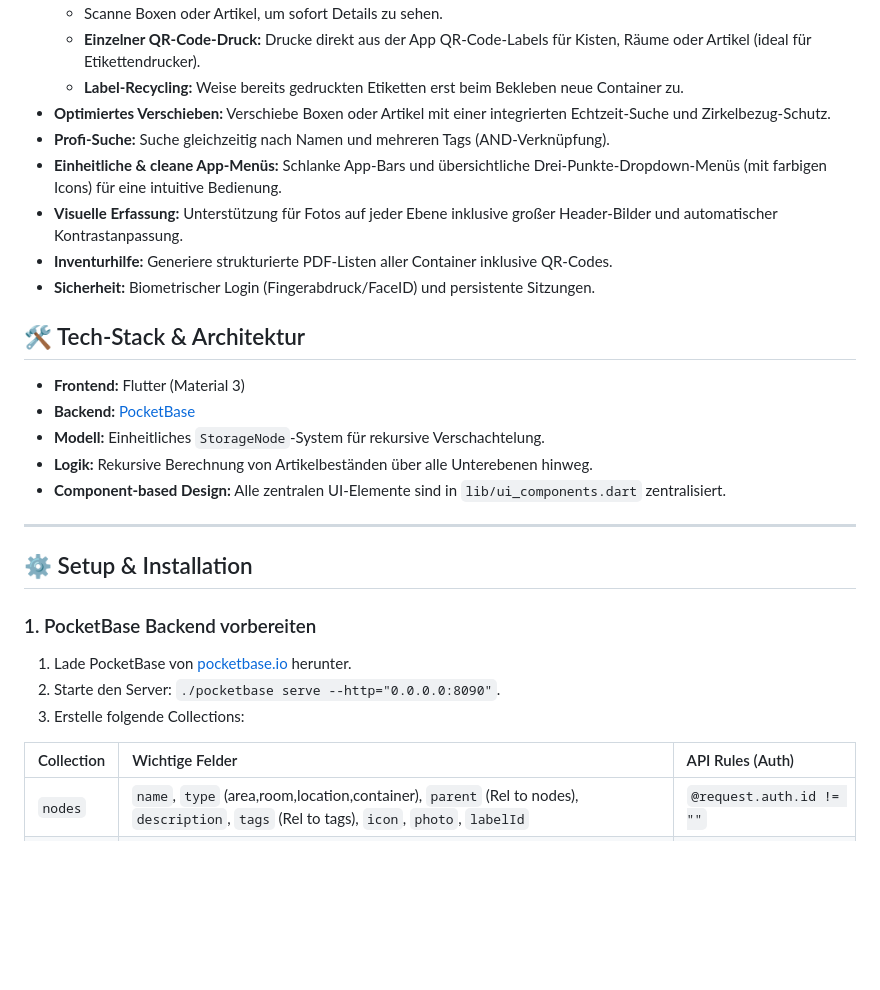
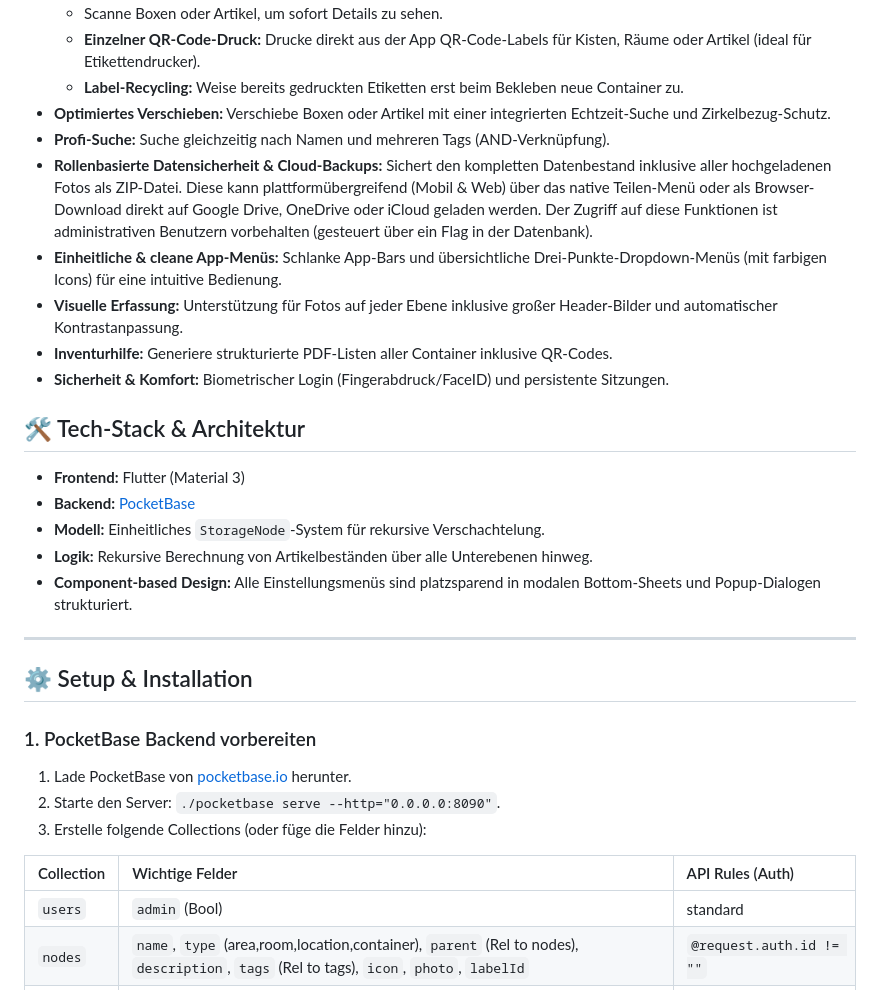
Before and after one commit to huemic73/home_inventory, a Markdown page: README.md, the part around the change. Rendered like a GitHub page; blank space fills up the shorter version.

Commit message:
readme angepasst

```diff
--- a/README.md
+++ b/README.md
@@ -18,10 +18,11 @@ Eine moderne, rekursive Flutter-Anwendung zur Inventarverwaltung für zuhause. O
   - **Label-Recycling:** Weise bereits gedruckten Etiketten erst beim Bekleben neue Container zu.
 - **Optimiertes Verschieben:** Verschiebe Boxen oder Artikel mit einer integrierten Echtzeit-Suche und Zirkelbezug-Schutz.
 - **Profi-Suche:** Suche gleichzeitig nach Namen und mehreren Tags (AND-Verknüpfung).
+- **Rollenbasierte Datensicherheit & Cloud-Backups:** Sichert den kompletten Datenbestand inklusive aller hochgeladenen Fotos als ZIP-Datei. Diese kann plattformübergreifend (Mobil & Web) über das native Teilen-Menü oder als Browser-Download direkt auf Google Drive, OneDrive oder iCloud geladen werden. Der Zugriff auf diese Funktionen ist administrativen Benutzern vorbehalten (gesteuert über ein Flag in der Datenbank).
 - **Einheitliche & cleane App-Menüs:** Schlanke App-Bars und übersichtliche Drei-Punkte-Dropdown-Menüs (mit farbigen Icons) für eine intuitive Bedienung.
 - **Visuelle Erfassung:** Unterstützung für Fotos auf jeder Ebene inklusive großer Header-Bilder und automatischer Kontrastanpassung.
 - **Inventurhilfe:** Generiere strukturierte PDF-Listen aller Container inklusive QR-Codes.
-- **Sicherheit:** Biometrischer Login (Fingerabdruck/FaceID) und persistente Sitzungen.
+- **Sicherheit & Komfort:** Biometrischer Login (Fingerabdruck/FaceID) und persistente Sitzungen.
 
 ## 🛠 Tech-Stack & Architektur
 
@@ -29,7 +30,7 @@ Eine moderne, rekursive Flutter-Anwendung zur Inventarverwaltung für zuhause. O
 - **Backend:** [PocketBase](https://pocketbase.io)
 - **Modell:** Einheitliches `StorageNode`-System für rekursive Verschachtelung.
 - **Logik:** Rekursive Berechnung von Artikelbeständen über alle Unterebenen hinweg.
-- **Component-based Design:** Alle zentralen UI-Elemente sind in `lib/ui_components.dart` zentralisiert.
+- **Component-based Design:** Alle Einstellungsmenüs sind platzsparend in modalen Bottom-Sheets und Popup-Dialogen strukturiert.
 
 ---
 
@@ -39,10 +40,11 @@ Eine moderne, rekursive Flutter-Anwendung zur Inventarverwaltung für zuhause. O
 
 1. Lade PocketBase von [pocketbase.io](https://pocketbase.io) herunter.
 2. Starte den Server: `./pocketbase serve --http="0.0.0.0:8090"`.
-3. Erstelle folgende Collections:
+3. Erstelle folgende Collections (oder füge die Felder hinzu):
 
 | Collection | Wichtige Felder | API Rules (Auth) |
 | :--- | :--- | :--- |
+| `users` | `admin` (Bool) | standard |
 | `nodes` | `name`, `type` (area,room,location,container), `parent` (Rel to nodes), `description`, `tags` (Rel to tags), `icon`, `photo`, `labelId` | `@request.auth.id != ""` |
 | `items` | `name`, `quantity`, `node` (Rel to nodes), `tags` (Rel to tags), `photo` | `@request.auth.id != ""` |
 | `tags` | `name`, `color` (Hex) | `@request.auth.id != ""` |
```
